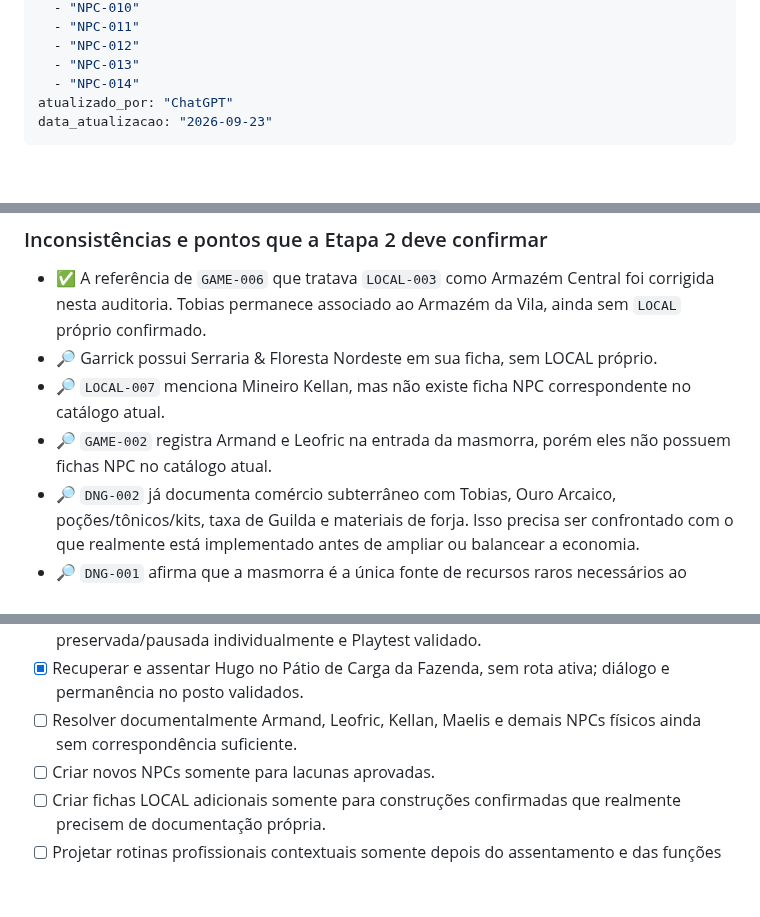
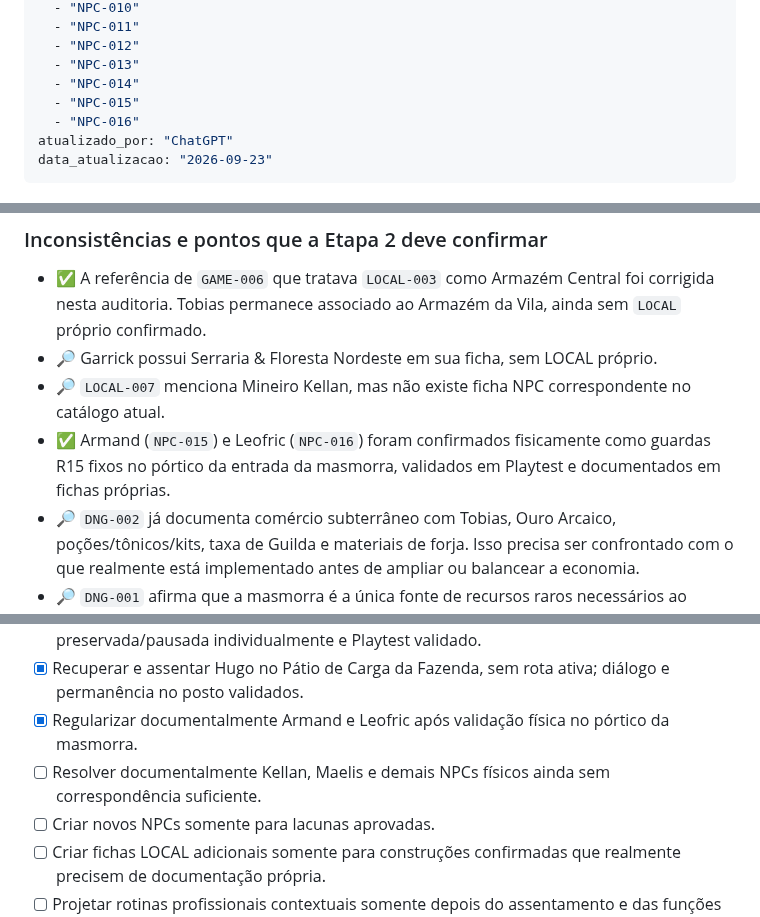
Before and after one commit to creativethb/Batalhas-Poderosas, a Markdown page: gdd/02-gameplay/GAME-008.md, 3 parts joined by grey strips. Drawn GitHub-style; blank space fills up the shorter version.

Commit message:
Registra Armand e Leofric na Etapa 3

```diff
--- a/gdd/02-gameplay/GAME-008.md
+++ b/gdd/02-gameplay/GAME-008.md
@@ -32,6 +32,8 @@ relacionados:
   - "NPC-012"
   - "NPC-013"
   - "NPC-014"
+  - "NPC-015"
+  - "NPC-016"
 atualizado_por: "ChatGPT"
 data_atualizacao: "2026-09-23"
 ---
@@ -125,7 +127,7 @@ Este documento não fixa preços, moeda, drops de masmorra ou missões ainda nã
 - ✅ A referência de `GAME-006` que tratava `LOCAL-003` como Armazém Central foi corrigida nesta auditoria. Tobias permanece associado ao Armazém da Vila, ainda sem `LOCAL` próprio confirmado.
 - 🔎 Garrick possui Serraria & Floresta Nordeste em sua ficha, sem LOCAL próprio.
 - 🔎 `LOCAL-007` menciona Mineiro Kellan, mas não existe ficha NPC correspondente no catálogo atual.
-- 🔎 `GAME-002` registra Armand e Leofric na entrada da masmorra, porém eles não possuem fichas NPC no catálogo atual.
+- ✅ Armand (`NPC-015`) e Leofric (`NPC-016`) foram confirmados fisicamente como guardas R15 fixos no pórtico da entrada da masmorra, validados em Playtest e documentados em fichas próprias.
 - 🔎 `DNG-002` já documenta comércio subterrâneo com Tobias, Ouro Arcaico, poções/tônicos/kits, taxa de Guilda e materiais de forja. Isso precisa ser confrontado com o que realmente está implementado antes de ampliar ou balancear a economia.
 - 🔎 `DNG-001` afirma que a masmorra é a única fonte de recursos raros necessários ao fortalecimento do reino, enquanto o plano de integração exige múltiplas fontes de renda e atividade. Na próxima revisão de design, separar claramente **recursos raros de aventura** de **fontes gerais de renda**.
 - 🔎 `GAME-002` documenta combo atual de 5 golpes; qualquer divergência com o comportamento real do John deve ser verificada no Studio.
@@ -170,7 +172,8 @@ Este documento não fixa preços, moeda, drops de masmorra ou missões ainda nã
 - [x] Resolver Tobias: modelo legado identificado como o próprio mercador, recuperado e assentado no Armazém; estado anterior preservado para reversão e Playtest validado.
 - [x] Restaurar e assentar Aldous na Praça Central, mantendo Maelis distinta; rota preservada/pausada individualmente e Playtest validado.
 - [x] Recuperar e assentar Hugo no Pátio de Carga da Fazenda, sem rota ativa; diálogo e permanência no posto validados.
-- [ ] Resolver documentalmente Armand, Leofric, Kellan, Maelis e demais NPCs físicos ainda sem correspondência suficiente.
+- [x] Regularizar documentalmente Armand e Leofric após validação física no pórtico da masmorra.
+- [ ] Resolver documentalmente Kellan, Maelis e demais NPCs físicos ainda sem correspondência suficiente.
 - [ ] Criar novos NPCs somente para lacunas aprovadas.
 - [ ] Criar fichas LOCAL adicionais somente para construções confirmadas que realmente precisem de documentação própria.
 - [ ] Projetar rotinas profissionais contextuais somente depois do assentamento e das funções estarem consolidados.
```
Also changed, not shown: other parts of gdd/02-gameplay/GAME-008.md (+1 -1 lines).
